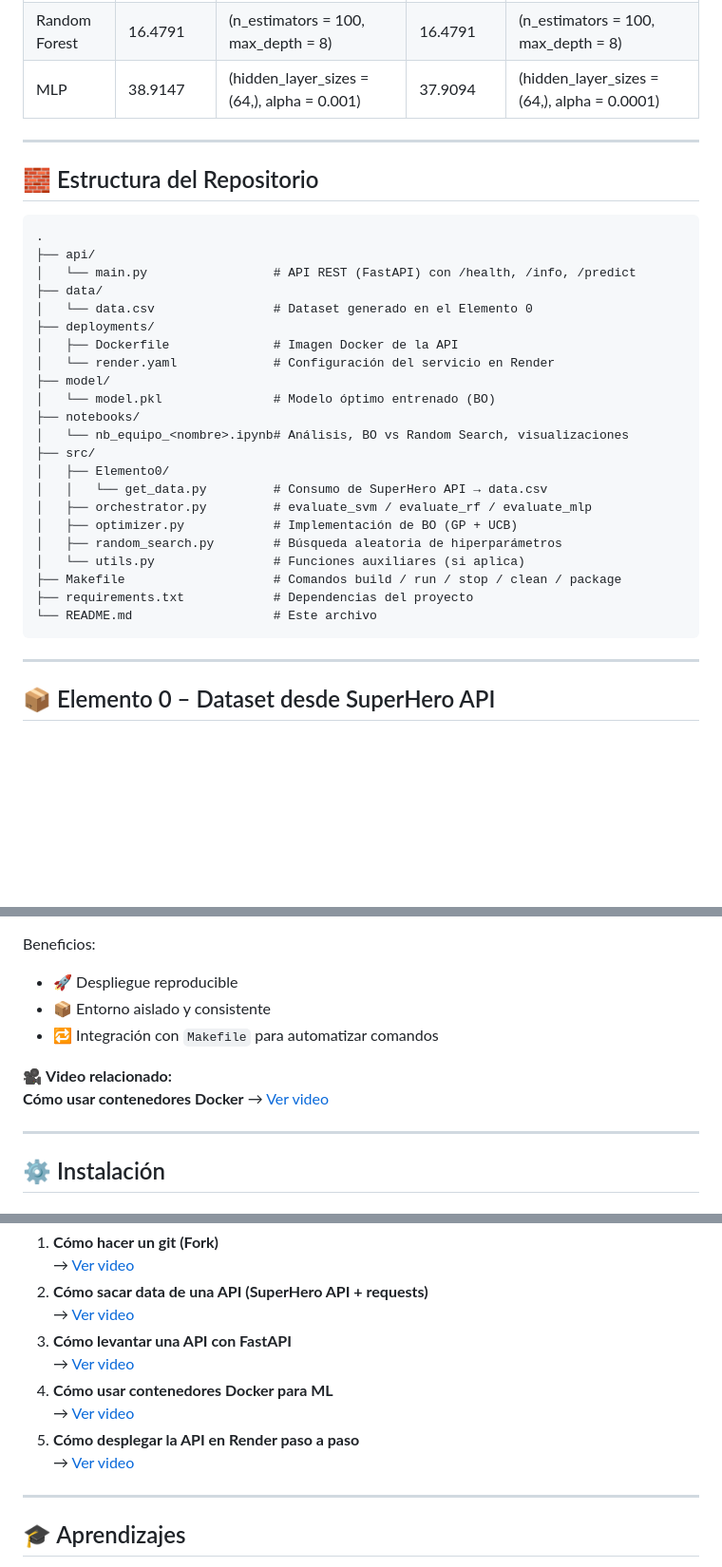
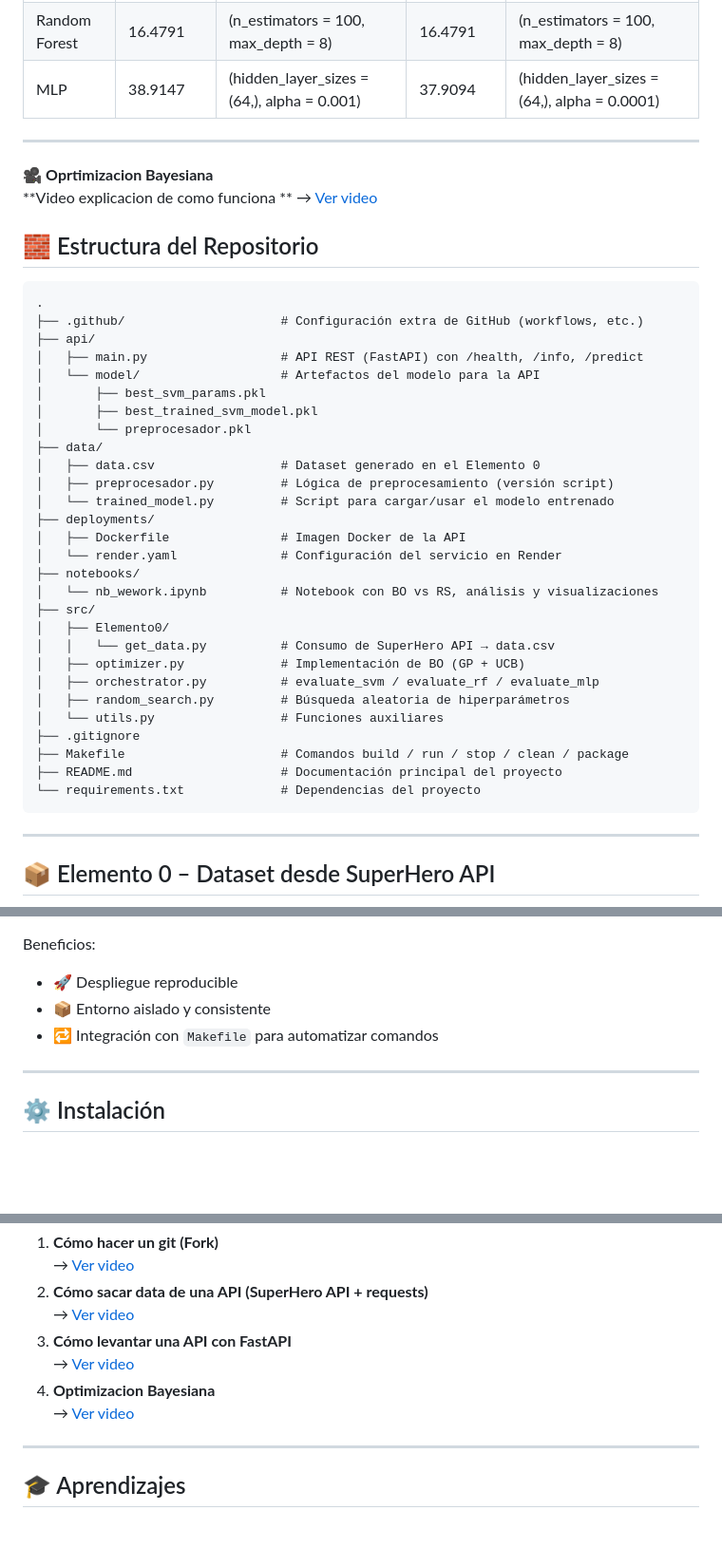
Before and after one commit to 1Enrique9/Ciencia-de-Datos, a Markdown page: README.md, 3 parts joined by grey strips. Shown: that part at 95% size. Drawn GitHub-style; blank space fills up the shorter version.

````diff
--- a/README.md
+++ b/README.md
@@ -106,33 +106,43 @@ La **Optimización Bayesiana** se usa cuando evaluar la función objetivo es car
 
 ---
 
+🎥 **Oprtimizacion Bayesiana**
+**Video explicacion de como funciona ** → [Ver video](<https://drive.google.com/file/d/1qTafvc1ZlTAVJ0GuLYlabed8Gg2zUfmU/view?usp=sharing>)
+
+
 ## 🧱 Estructura del Repositorio
-
 
 ```text
 .
+├── .github/                     # Configuración extra de GitHub (workflows, etc.)
 ├── api/
-│   └── main.py                 # API REST (FastAPI) con /health, /info, /predict
+│   ├── main.py                  # API REST (FastAPI) con /health, /info, /predict
+│   └── model/                   # Artefactos del modelo para la API
+│       ├── best_svm_params.pkl
+│       ├── best_trained_svm_model.pkl
+│       └── preprocesador.pkl
 ├── data/
-│   └── data.csv                # Dataset generado en el Elemento 0
+│   ├── data.csv                 # Dataset generado en el Elemento 0
+│   ├── preprocesador.py         # Lógica de preprocesamiento (versión script)
+│   └── trained_model.py         # Script para cargar/usar el modelo entrenado
 ├── deployments/
-│   ├── Dockerfile              # Imagen Docker de la API
-│   └── render.yaml             # Configuración del servicio en Render
-├── model/
-│   └── model.pkl               # Modelo óptimo entrenado (BO)
+│   ├── Dockerfile               # Imagen Docker de la API
+│   └── render.yaml              # Configuración del servicio en Render
 ├── notebooks/
-│   └── nb_equipo_<nombre>.ipynb# Análisis, BO vs Random Search, visualizaciones
+│   └── nb_wework.ipynb          # Notebook con BO vs RS, análisis y visualizaciones
 ├── src/
 │   ├── Elemento0/
-│   │   └── get_data.py         # Consumo de SuperHero API → data.csv
-│   ├── orchestrator.py         # evaluate_svm / evaluate_rf / evaluate_mlp
-│   ├── optimizer.py            # Implementación de BO (GP + UCB)
-│   ├── random_search.py        # Búsqueda aleatoria de hiperparámetros
-│   └── utils.py                # Funciones auxiliares (si aplica)
-├── Makefile                    # Comandos build / run / stop / clean / package
-├── requirements.txt            # Dependencias del proyecto
-└── README.md                   # Este archivo
+│   │   └── get_data.py          # Consumo de SuperHero API → data.csv
+│   ├── optimizer.py             # Implementación de BO (GP + UCB)
+│   ├── orchestrator.py          # evaluate_svm / evaluate_rf / evaluate_mlp
+│   ├── random_search.py         # Búsqueda aleatoria de hiperparámetros
+│   └── utils.py                 # Funciones auxiliares
+├── .gitignore
+├── Makefile                     # Comandos build / run / stop / clean / package
+├── README.md                    # Documentación principal del proyecto
+└── requirements.txt             # Dependencias del proyecto
 ```
+
 
 ---
 
@@ -304,9 +314,6 @@ Beneficios:
 - 📦 Entorno aislado y consistente
 - 🔁 Integración con `Makefile` para automatizar comandos
 
-🎥 **Video relacionado:**
-**Cómo usar contenedores Docker** → [Ver video](<URL_VIDEO_DOCKER>)
-
 ---
 
 ## ⚙️ Instalación
@@ -423,10 +428,9 @@ https://<subdominio-del-equipo>.onrender.com/info
    → [Ver video](<https://drive.google.com/file/d/1GB2y2Vv3NHgBvAXj7ZDdAv3P2l25bYg4/view?usp=sharing>)
 3. **Cómo levantar una API con FastAPI**
    → [Ver video](<https://drive.google.com/file/d/1u-bP_8H9B_1PYbTwBD9B2PvPuf-myAd0/view?usp=sharing>)
-4. **Cómo usar contenedores Docker para ML**
-   → [Ver video](<URL_VIDEO_DOCKER>)
-5. **Cómo desplegar la API en Render paso a paso**
-   → [Ver video](<URL_VIDEO_RENDER>)
+4. **Optimizacion Bayesiana**
+   → [Ver video](<https://drive.google.com/file/d/1qTafvc1ZlTAVJ0GuLYlabed8Gg2zUfmU/view?usp=sharing>)
+
 
 ---
 
````
Also changed, not shown: other parts of README.md (+1 -3 lines).
